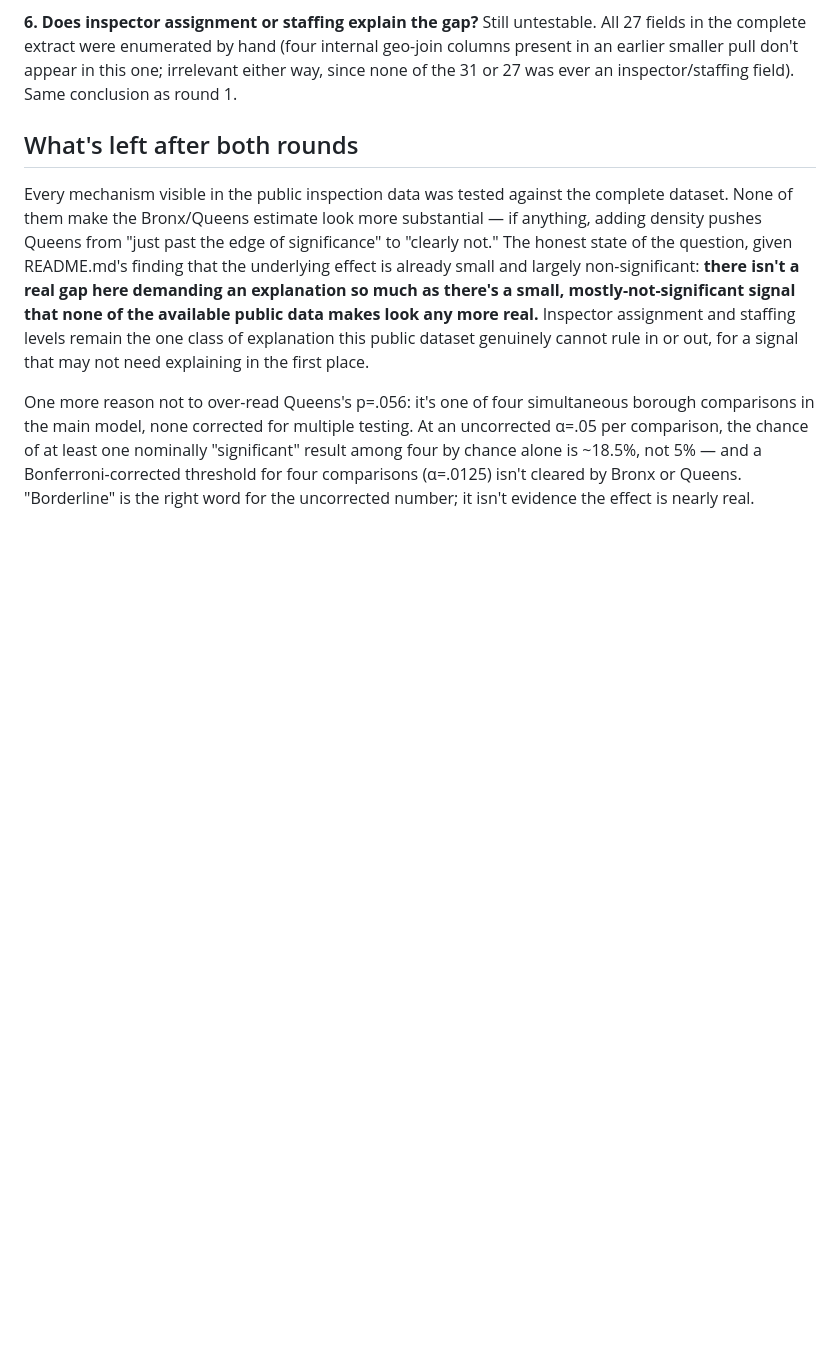
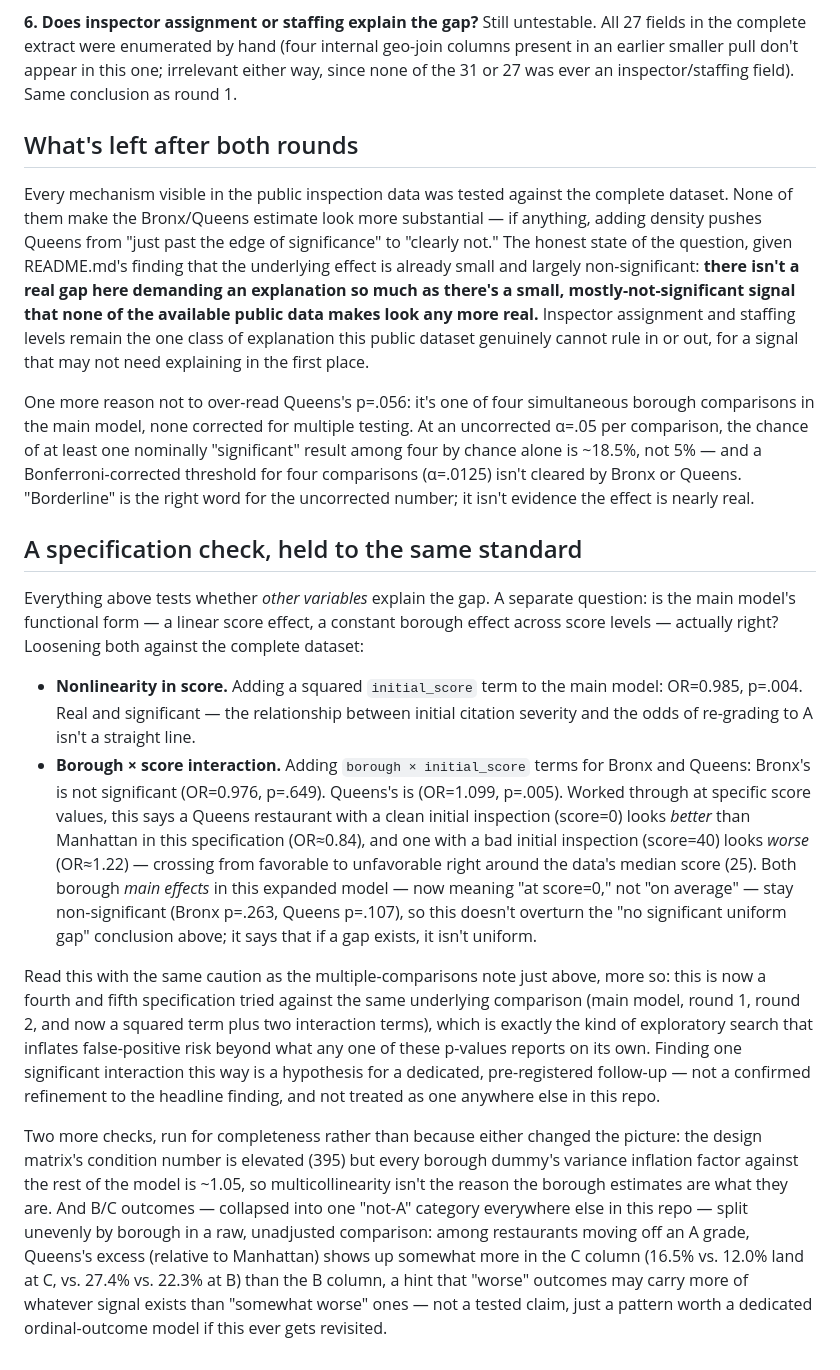
Before and after one commit to valerie-zandoli/grade-pending-nyc, a Markdown page: INVESTIGATION.md, the part around the change. Rendered like a GitHub page; blank space fills up the shorter version.

Commit message:
Document a specification check: nonlinearity and a Queens x score interaction
Everything in INVESTIGATION.md so far tests whether other variables explain
the borough gap. This checks whether the main model's functional form is
right instead: a squared initial-score term is significant (p=.004, the
score effect isn't linear), and a Queens x initial-score interaction is
significant (p=.005) in a way that reverses direction across the data's
actual score range -- Queens restaurants with a clean initial inspection
look somewhat better than Manhattan in this specification, restaurants with
a bad one look somewhat worse. Bronx shows no such interaction, and both
boroughs' main effects stay non-significant in the expanded model, so this
doesn't overturn the "no significant uniform gap" conclusion.

Flagged with real caution rather than folded into the headline: this is the
fourth-and-fifth specification tried against the same four-borough
comparison, which is exactly the exploratory-search pattern the existing
multiple-comparisons limitation already warns about. Documented as a
hypothesis worth a dedicated pre-registered follow-up, not a confirmed
refinement -- alongside two supporting checks (multicollinearity: elevated
condition number but all borough VIFs ~1.05, not a real threat; B-vs-C
grade split: Queens's excess skews slightly toward C, a descriptive
pattern only). README.md's Limitations section now points to this.

```diff
--- a/INVESTIGATION.md
+++ b/INVESTIGATION.md
@@ -130,3 +130,50 @@ least one nominally "significant" result among four by chance alone is
 ~18.5%, not 5% — and a Bonferroni-corrected threshold for four comparisons
 (α=.0125) isn't cleared by Bronx or Queens. "Borderline" is the right word
 for the uncorrected number; it isn't evidence the effect is nearly real.
+
+## A specification check, held to the same standard
+
+Everything above tests whether *other variables* explain the gap. A
+separate question: is the main model's functional form — a linear score
+effect, a constant borough effect across score levels — actually right?
+Loosening both against the complete dataset:
+
+- **Nonlinearity in score.** Adding a squared `initial_score` term to the
+  main model: OR=0.985, p=.004. Real and significant — the relationship
+  between initial citation severity and the odds of re-grading to A isn't
+  a straight line.
+- **Borough × score interaction.** Adding `borough × initial_score` terms
+  for Bronx and Queens: Bronx's is not significant (OR=0.976, p=.649).
+  Queens's is (OR=1.099, p=.005). Worked through at specific score values,
+  this says a Queens restaurant with a clean initial inspection
+  (score=0) looks *better* than Manhattan in this specification (OR≈0.84),
+  and one with a bad initial inspection (score=40) looks *worse*
+  (OR≈1.22) — crossing from favorable to unfavorable right around the
+  data's median score (25). Both borough *main effects* in this expanded
+  model — now meaning "at score=0," not "on average" — stay
+  non-significant (Bronx p=.263, Queens p=.107), so this doesn't overturn
+  the "no significant uniform gap" conclusion above; it says that if a
+  gap exists, it isn't uniform.
+
+Read this with the same caution as the multiple-comparisons note just
+above, more so: this is now a fourth and fifth specification tried against
+the same underlying comparison (main model, round 1, round 2, and now a
+squared term plus two interaction terms), which is exactly the kind of
+exploratory search that inflates false-positive risk beyond what any one
+of these p-values reports on its own. Finding one significant interaction
+this way is a hypothesis for a dedicated, pre-registered follow-up — not a
+confirmed refinement to the headline finding, and not treated as one
+anywhere else in this repo.
+
+Two more checks, run for completeness rather than because either changed
+the picture: the design matrix's condition number is elevated (395) but
+every borough dummy's variance inflation factor against the rest of the
+model is ~1.05, so multicollinearity isn't the reason the borough
+estimates are what they are. And B/C outcomes — collapsed into one
+"not-A" category everywhere else in this repo — split unevenly by borough
+in a raw, unadjusted comparison: among restaurants moving off an A grade,
+Queens's excess (relative to Manhattan) shows up somewhat more in the C
+column (16.5% vs. 12.0% land at C, vs. 27.4% vs. 22.3% at B) than the B
+column, a hint that "worse" outcomes may carry more of whatever signal
+exists than "somewhat worse" ones — not a tested claim, just a pattern
+worth a dedicated ordinal-outcome model if this ever gets revisited.
```
Also changed, not shown: README.md (+5 -0 lines).
